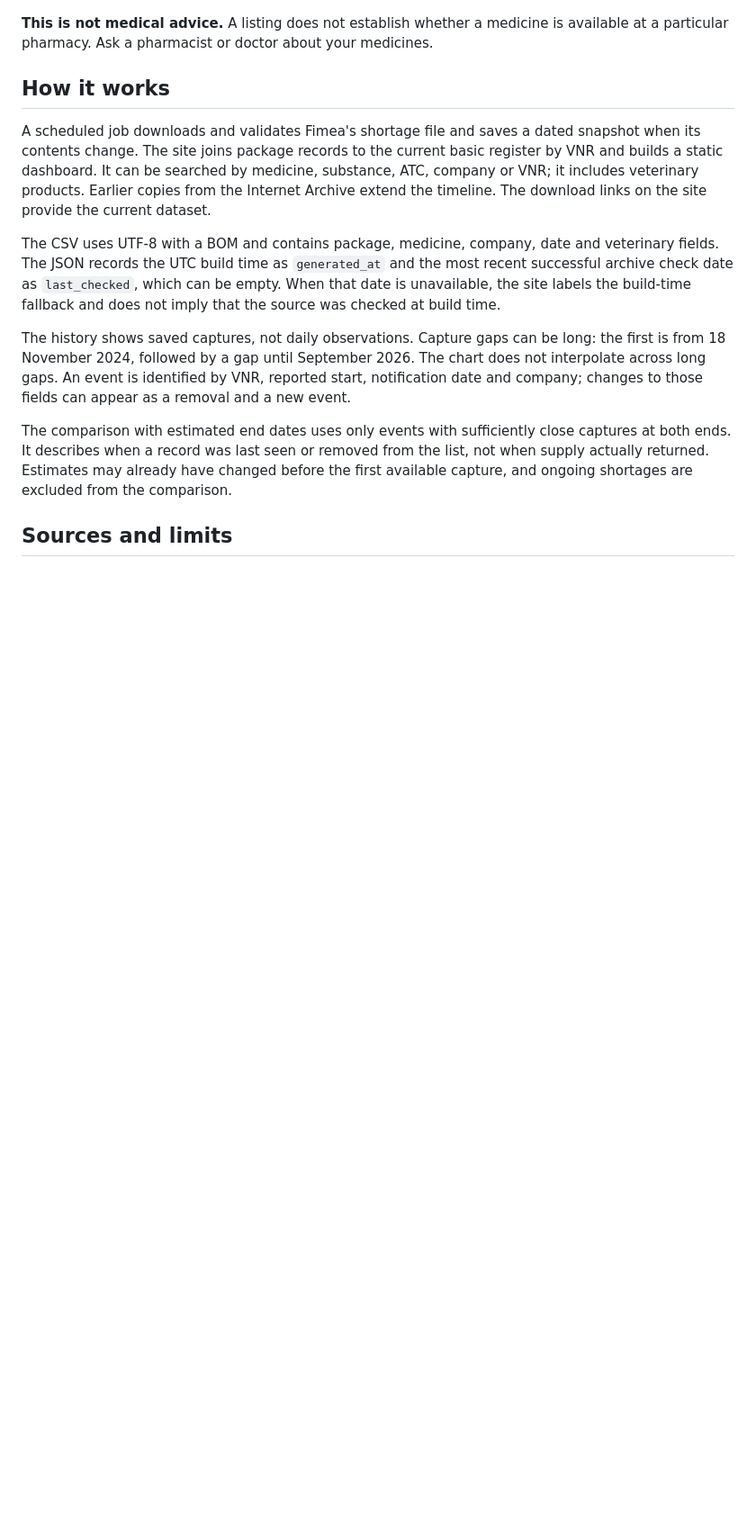
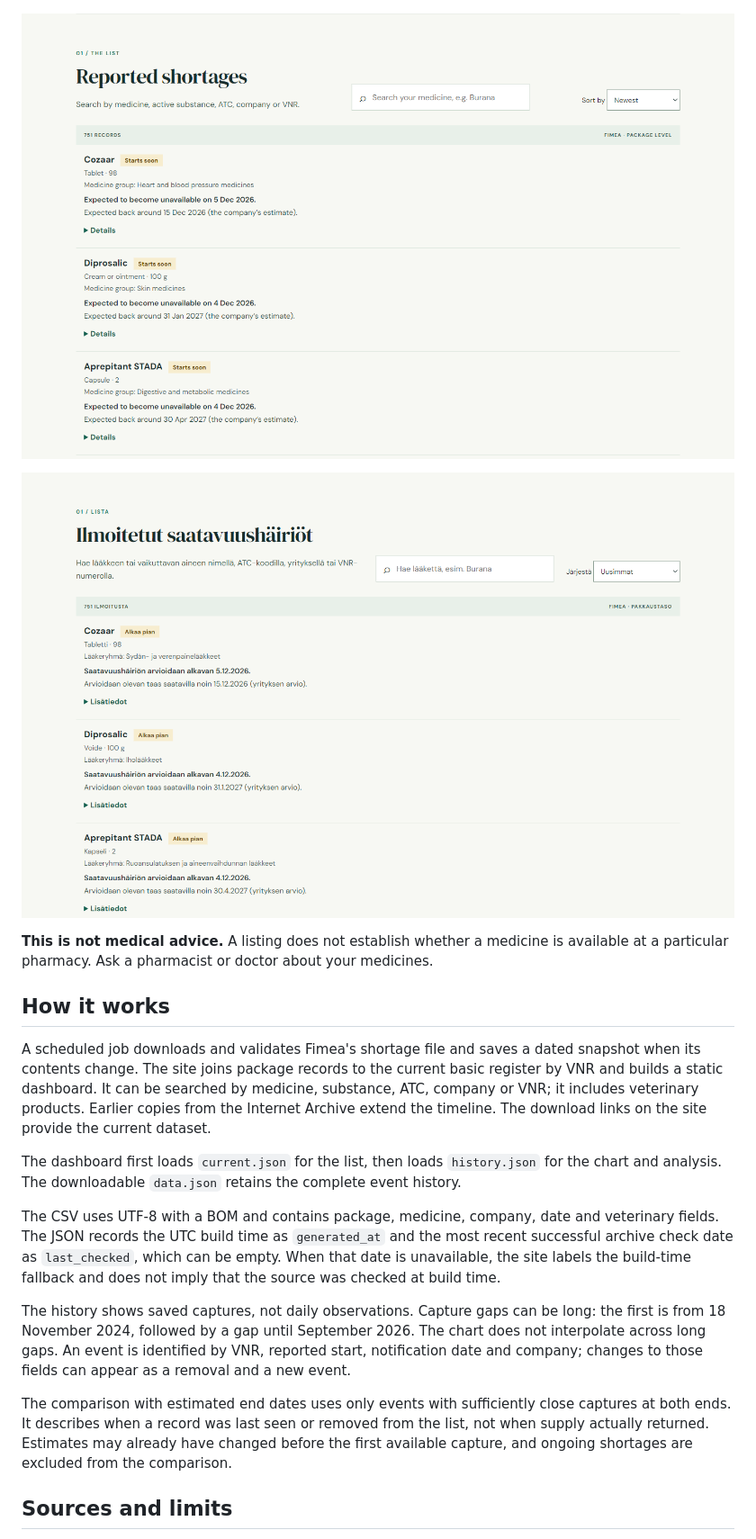
Before and after one commit to AlejandroRenalias/shortage-radar, a Markdown page: README.md, the part around the change. Shown at 90% size. Drawn GitHub-style; pictures changed too: docs/list-en.png (added), docs/list-fi.png (added); blank space fills up the shorter version.

```diff
--- a/README.md
+++ b/README.md
@@ -8,11 +8,17 @@ Shortage Radar is a searchable view and archive of reported medicine shortages i
 
 ![Finnish dashboard](docs/screenshot-fi.png)
 
+![English shortage list](docs/list-en.png)
+
+![Finnish shortage list](docs/list-fi.png)
+
 **This is not medical advice.** A listing does not establish whether a medicine is available at a particular pharmacy. Ask a pharmacist or doctor about your medicines.
 
 ## How it works
 
 A scheduled job downloads and validates Fimea's shortage file and saves a dated snapshot when its contents change. The site joins package records to the current basic register by VNR and builds a static dashboard. It can be searched by medicine, substance, ATC, company or VNR; it includes veterinary products. Earlier copies from the Internet Archive extend the timeline. The download links on the site provide the current dataset.
+
+The dashboard first loads `current.json` for the list, then loads `history.json` for the chart and analysis. The downloadable `data.json` retains the complete event history.
 
 The CSV uses UTF-8 with a BOM and contains package, medicine, company, date and veterinary fields. The JSON records the UTC build time as `generated_at` and the most recent successful archive check date as `last_checked`, which can be empty. When that date is unavailable, the site labels the build-time fallback and does not imply that the source was checked at build time.
 
```
Also changed, not shown: docs/screenshot-en.png, docs/screenshot-fi.png, site/preview.png, 9 other files.
